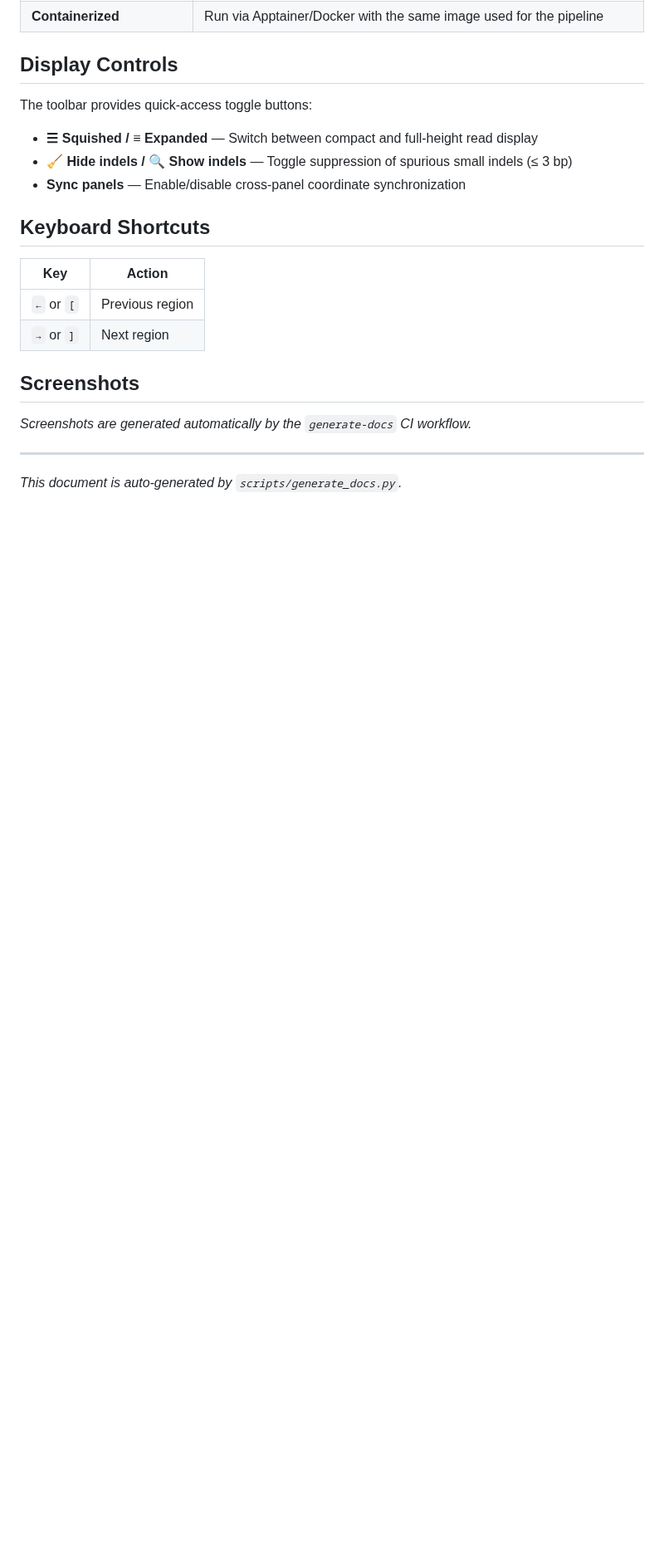
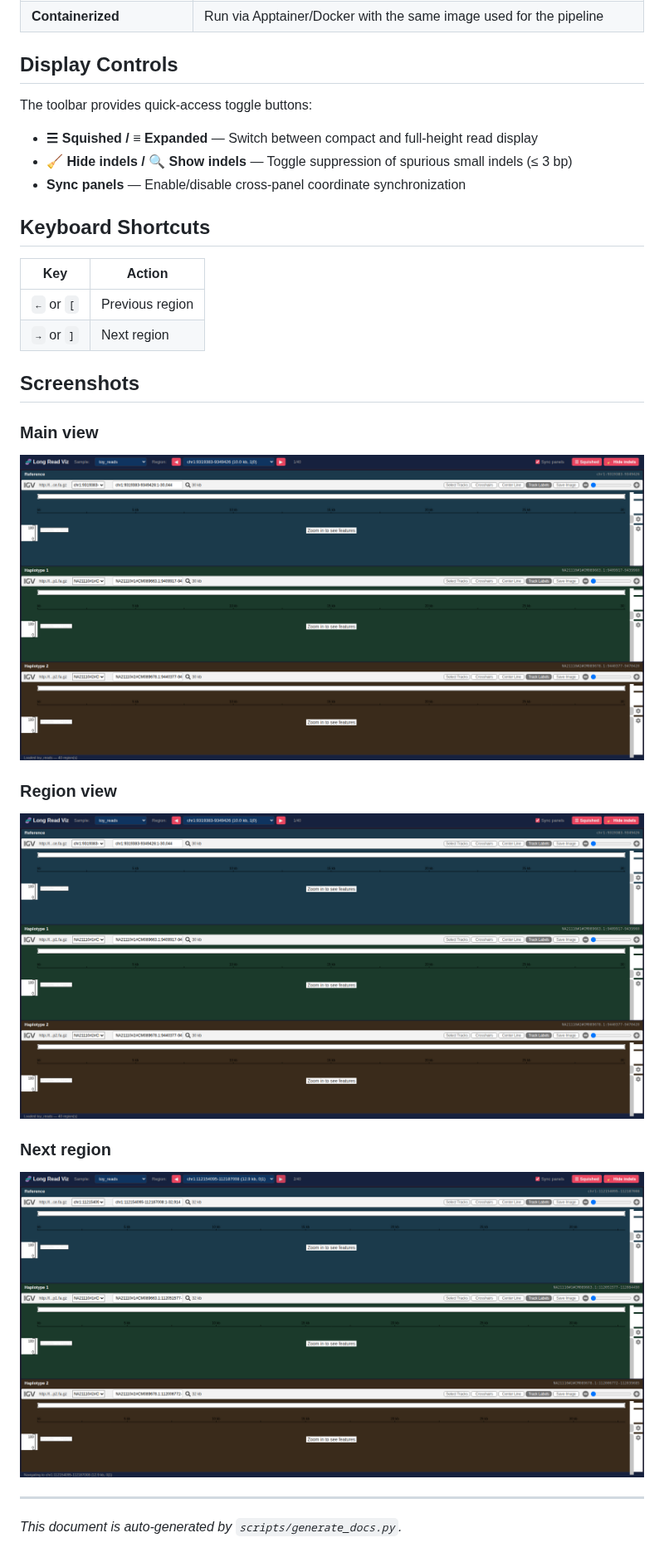
Before and after one commit to jlanej/long_read_visualization, a Markdown page: docs/visualization_guide.md, the part around one of its changes. Shown at 83% size. GitHub-like rendering; pictures changed too: docs/screenshots/01_main_view.png (added), docs/screenshots/02_region_view.png (added), docs/screenshots/03_next_region.png (added); blank space fills up the shorter version.

Commit message:
docs: auto-generate documentation with screenshots [skip ci]

```diff
--- a/docs/visualization_guide.md
+++ b/docs/visualization_guide.md
@@ -39,7 +39,17 @@ The toolbar provides quick-access toggle buttons:
 
 ## Screenshots
 
-*Screenshots are generated automatically by the `generate-docs` CI workflow.*
+### Main view
+
+![Main view](screenshots/01_main_view.png)
+
+### Region view
+
+![Region view](screenshots/02_region_view.png)
+
+### Next region
+
+![Next region](screenshots/03_next_region.png)
 
 ---
 
```
Also changed, not shown: other parts of docs/visualization_guide.md (+1 -1 lines).
